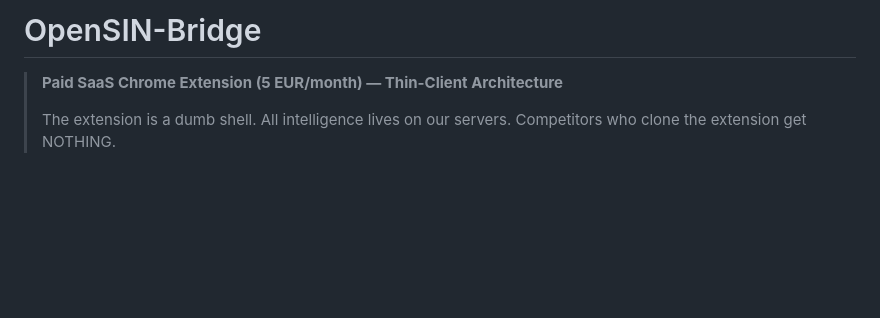
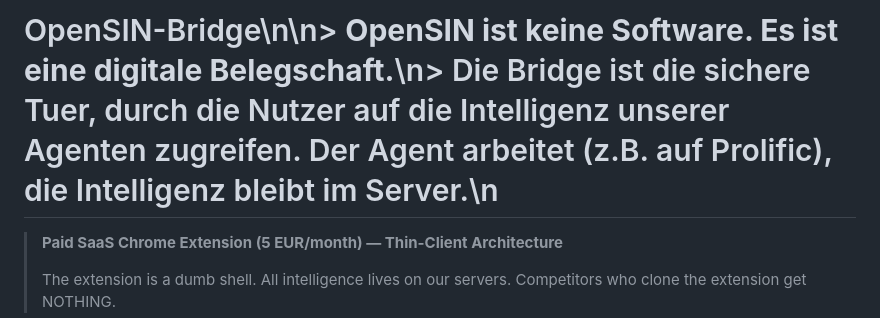
Before and after one commit to OpenSIN-AI/OpenSIN-Bridge, a Markdown page: README.md, the part around the change. Rendered like a GitHub page; blank space fills up the shorter version.

Commit message:
docs: add digital workforce positioning to README

```diff
--- a/README.md
+++ b/README.md
@@ -1,4 +1,4 @@
-# OpenSIN-Bridge
+# OpenSIN-Bridge\n\n> **OpenSIN ist keine Software. Es ist eine digitale Belegschaft.**\n> Die Bridge ist die sichere Tuer, durch die Nutzer auf die Intelligenz unserer Agenten zugreifen. Der Agent arbeitet (z.B. auf Prolific), die Intelligenz bleibt im Server.\n
 
 > **Paid SaaS Chrome Extension (5 EUR/month) — Thin-Client Architecture**
 >
```
